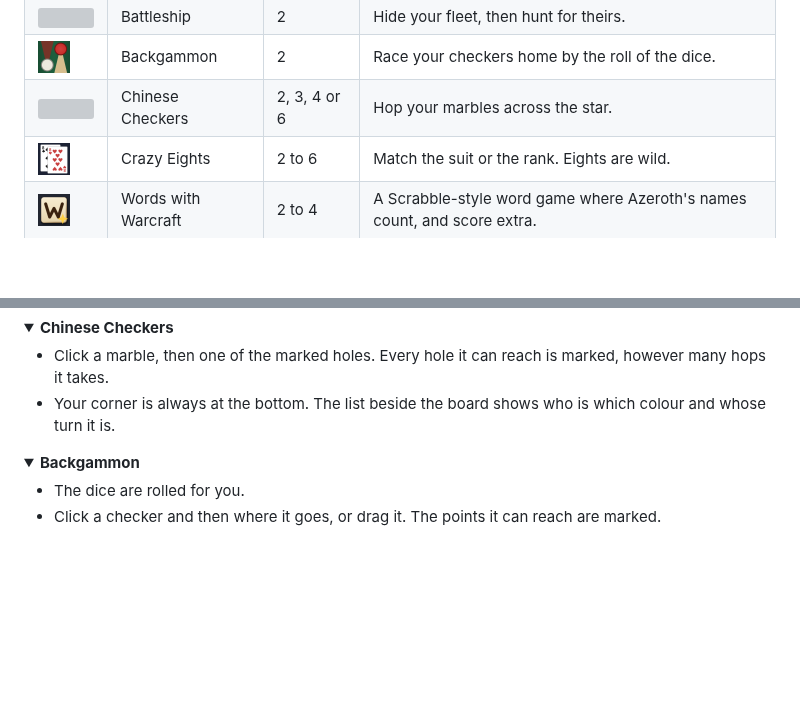
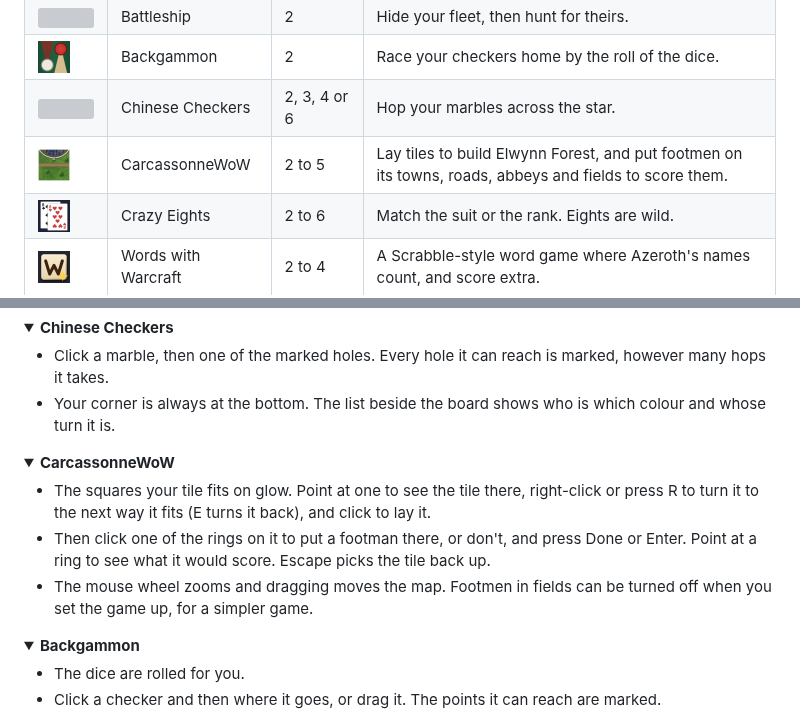
Before and after one commit to jeany55/forever-games, a Markdown page: README.md, 2 parts joined by grey strips. Drawn GitHub-style; pictures changed too: .github/readme/icons/realms.png (added); folded sections open; blank space fills up the shorter version; grey boxes are pictures that could not be loaded.

Commit message:
README: CarcassonneWoW in the list of games, with its icon and how it is played
Co-Authored-By: Claude Opus 5.5 <noreply@anthropic.com>

```diff
--- a/README.md
+++ b/README.md
@@ -71,6 +71,7 @@ differ, the challenge tells you.
 | <img src=".github/readme/icons/battleship.png" width="32"> | Battleship | 2 | Hide your fleet, then hunt for theirs. |
 | <img src=".github/readme/icons/backgammon.png" width="32"> | Backgammon | 2 | Race your checkers home by the roll of the dice. |
 | <img src=".github/readme/icons/chinesecheckers.png" width="32"> | Chinese Checkers | 2, 3, 4 or 6 | Hop your marbles across the star. |
+| <img src=".github/readme/icons/realms.png" width="32"> | CarcassonneWoW | 2 to 5 | Lay tiles to build Elwynn Forest, and put footmen on its towns, roads, abbeys and fields to score them. |
 | <img src=".github/readme/icons/crazyeights.png" width="32"> | Crazy Eights | 2 to 6 | Match the suit or the rank. Eights are wild. |
 | <img src=".github/readme/icons/words.png" width="32"> | Words with Warcraft | 2 to 4 | A Scrabble-style word game where Azeroth's names count, and score extra. |
 | <img src=".github/readme/icons/yacht.png" width="32"> | Yacht-Z | 1 to 4 | Five dice, three rolls, thirteen boxes to fill. |
@@ -247,6 +248,18 @@ unless the game says otherwise.
   hops it takes.
 - Your corner is always at the bottom. The list beside the board shows who is which colour and
   whose turn it is.
+
+</details>
+
+<details>
+<summary><b>CarcassonneWoW</b></summary>
+
+- The squares your tile fits on glow. Point at one to see the tile there, right-click or press R
+  to turn it to the next way it fits (E turns it back), and click to lay it.
+- Then click one of the rings on it to put a footman there, or don't, and press Done or Enter.
+  Point at a ring to see what it would score. Escape picks the tile back up.
+- The mouse wheel zooms and dragging moves the map. Footmen in fields can be turned off when you
+  set the game up, for a simpler game.
 
 </details>
 
```
